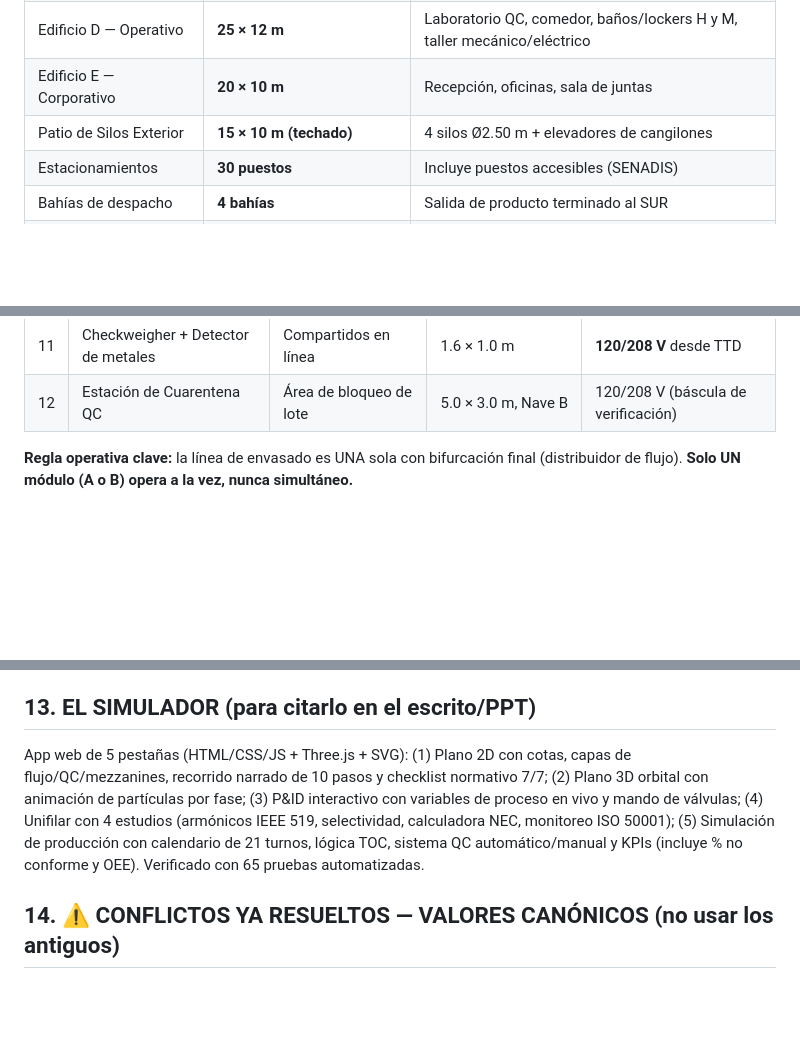
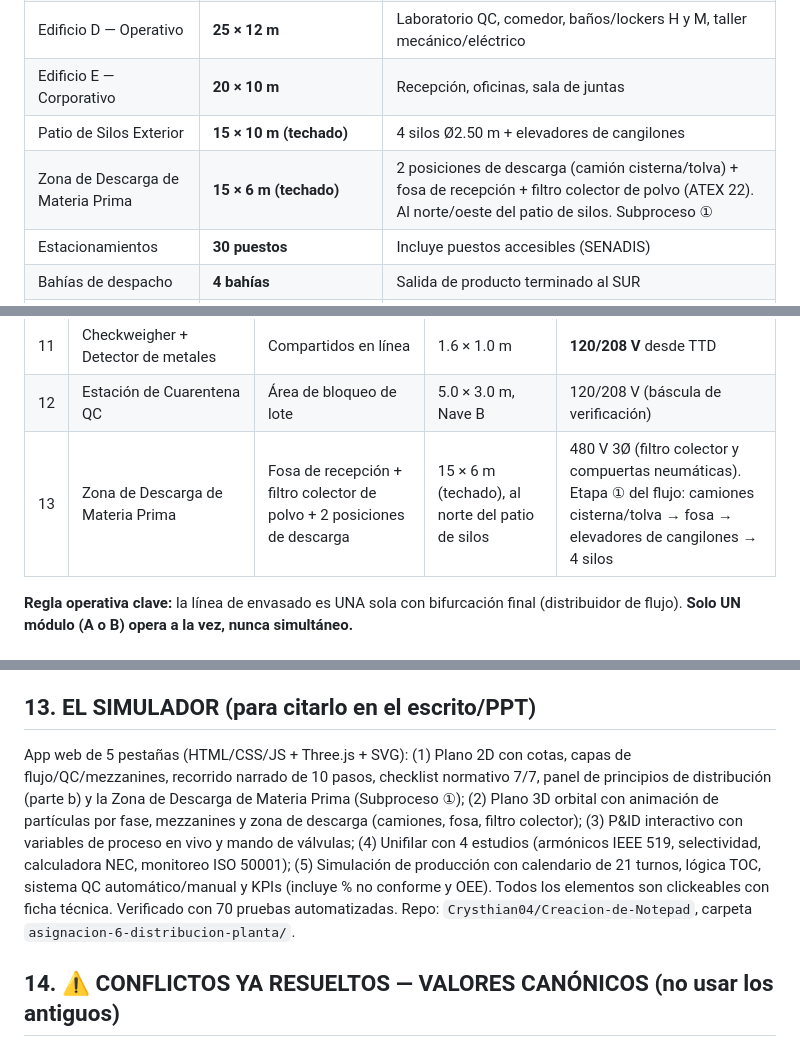
Before and after one commit to Crysthian04/Creacion-de-Notepad, a Markdown page: asignacion-6-distribucion-planta/PROMPT-MAESTRO-REFRESH.md, 3 parts joined by grey strips. Rendered like a GitHub page; blank space fills up the shorter version.

Commit message:
Actualizar PROMPT MAESTRO: Zona de Descarga de Materia Prima y estado al día
- Agrega la Zona de Descarga MP a las tablas de edificios y equipos (item 13)
- Actualiza la descripción del simulador (sección 13): zona de descarga,
  principios de distribución, 70 tests, ruta del repo
- Mantiene todos los valores canónicos de la sección 14

https://claude.ai/code/session_019VaNsvC5SfjafuDsJrUaBe

```diff
--- a/asignacion-6-distribucion-planta/PROMPT-MAESTRO-REFRESH.md
+++ b/asignacion-6-distribucion-planta/PROMPT-MAESTRO-REFRESH.md
@@ -24,6 +24,7 @@
 | Edificio D — Operativo | **25 × 12 m** | Laboratorio QC, comedor, baños/lockers H y M, taller mecánico/eléctrico |
 | Edificio E — Corporativo | **20 × 10 m** | Recepción, oficinas, sala de juntas |
 | Patio de Silos Exterior | **15 × 10 m (techado)** | 4 silos Ø2.50 m + elevadores de cangilones |
+| Zona de Descarga de Materia Prima | **15 × 6 m (techado)** | 2 posiciones de descarga (camión cisterna/tolva) + fosa de recepción + filtro colector de polvo (ATEX 22). Al norte/oeste del patio de silos. Subproceso ① |
 | Estacionamientos | **30 puestos** | Incluye puestos accesibles (SENADIS) |
 | Bahías de despacho | **4 bahías** | Salida de producto terminado al SUR |
 | Área de expansión futura | **3,000 m² (30 % del terreno)** | Lado ESTE |
@@ -50,6 +51,7 @@ Orientación: norte arriba. **Acceso de camiones de materia prima por el NORTE;
 | 10 | Paletizador Robot | Brazo robótico | 2.2 × 2.2 m | **75 HP, 480 V 3Ø** · pallets 1.20 × 1.00 m |
 | 11 | Checkweigher + Detector de metales | Compartidos en línea | 1.6 × 1.0 m | **120/208 V** desde TTD |
 | 12 | Estación de Cuarentena QC | Área de bloqueo de lote | 5.0 × 3.0 m, Nave B | 120/208 V (báscula de verificación) |
+| 13 | Zona de Descarga de Materia Prima | Fosa de recepción + filtro colector de polvo + 2 posiciones de descarga | 15 × 6 m (techado), al norte del patio de silos | 480 V 3Ø (filtro colector y compuertas neumáticas). Etapa ① del flujo: camiones cisterna/tolva → fosa → elevadores de cangilones → 4 silos |
 
 **Regla operativa clave:** la línea de envasado es UNA sola con bifurcación final (distribuidor de flujo). **Solo UN módulo (A o B) opera a la vez, nunca simultáneo.**
 
@@ -183,7 +185,7 @@ ISA-5.1 · ISO 10628 · DIN 28000 (P&ID) — NEC 2023/NFPA 70 y Código Eléctri
 
 ## 13. EL SIMULADOR (para citarlo en el escrito/PPT)
 
-App web de 5 pestañas (HTML/CSS/JS + Three.js + SVG): (1) Plano 2D con cotas, capas de flujo/QC/mezzanines, recorrido narrado de 10 pasos y checklist normativo 7/7; (2) Plano 3D orbital con animación de partículas por fase; (3) P&ID interactivo con variables de proceso en vivo y mando de válvulas; (4) Unifilar con 4 estudios (armónicos IEEE 519, selectividad, calculadora NEC, monitoreo ISO 50001); (5) Simulación de producción con calendario de 21 turnos, lógica TOC, sistema QC automático/manual y KPIs (incluye % no conforme y OEE). Verificado con 65 pruebas automatizadas.
+App web de 5 pestañas (HTML/CSS/JS + Three.js + SVG): (1) Plano 2D con cotas, capas de flujo/QC/mezzanines, recorrido narrado de 10 pasos, checklist normativo 7/7, panel de principios de distribución (parte b) y la Zona de Descarga de Materia Prima (Subproceso ①); (2) Plano 3D orbital con animación de partículas por fase, mezzanines y zona de descarga (camiones, fosa, filtro colector); (3) P&ID interactivo con variables de proceso en vivo y mando de válvulas; (4) Unifilar con 4 estudios (armónicos IEEE 519, selectividad, calculadora NEC, monitoreo ISO 50001); (5) Simulación de producción con calendario de 21 turnos, lógica TOC, sistema QC automático/manual y KPIs (incluye % no conforme y OEE). Todos los elementos son clickeables con ficha técnica. Verificado con 70 pruebas automatizadas. Repo: `Crysthian04/Creacion-de-Notepad`, carpeta `asignacion-6-distribucion-planta/`.
 
 ## 14. ⚠ CONFLICTOS YA RESUELTOS — VALORES CANÓNICOS (no usar los antiguos)
 
```
